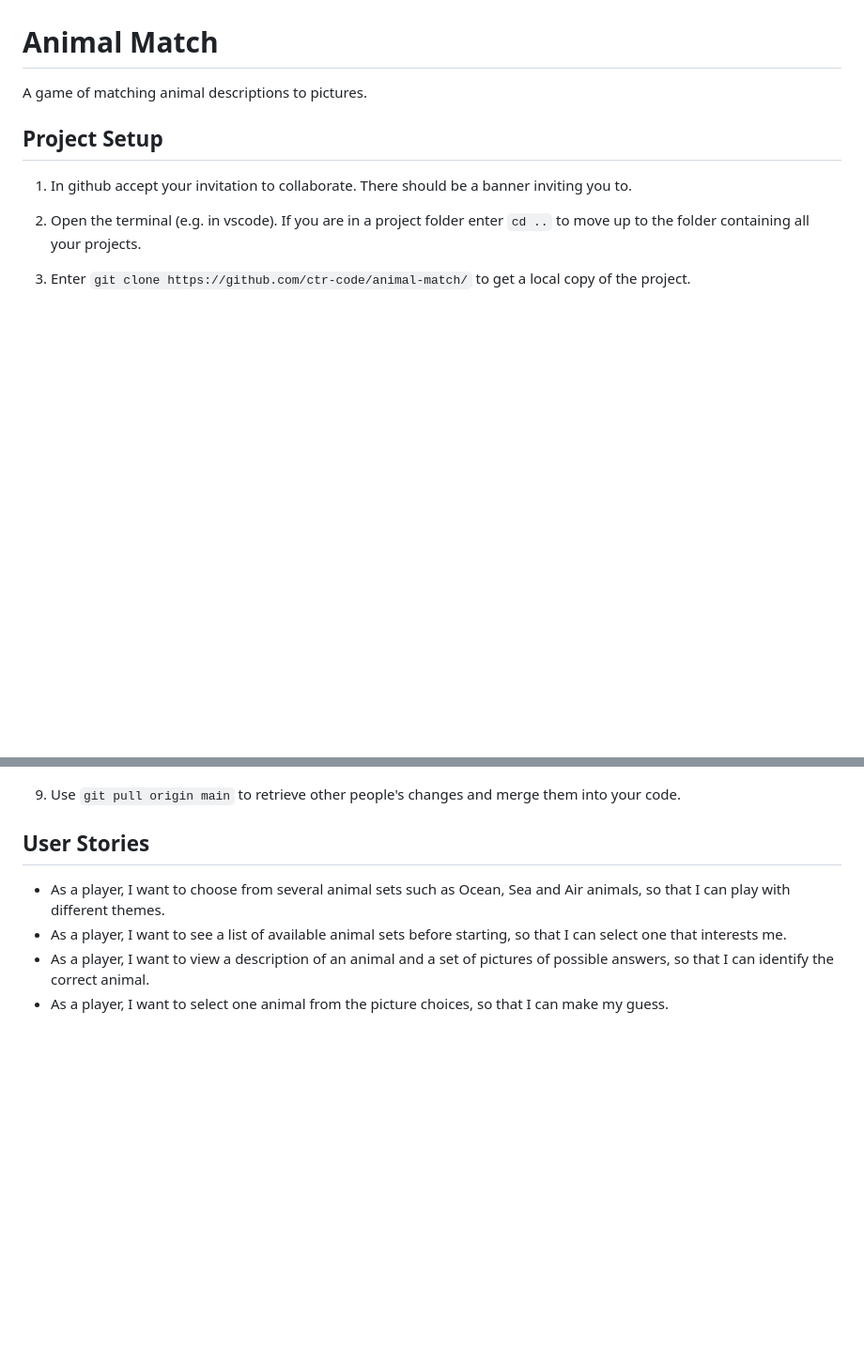
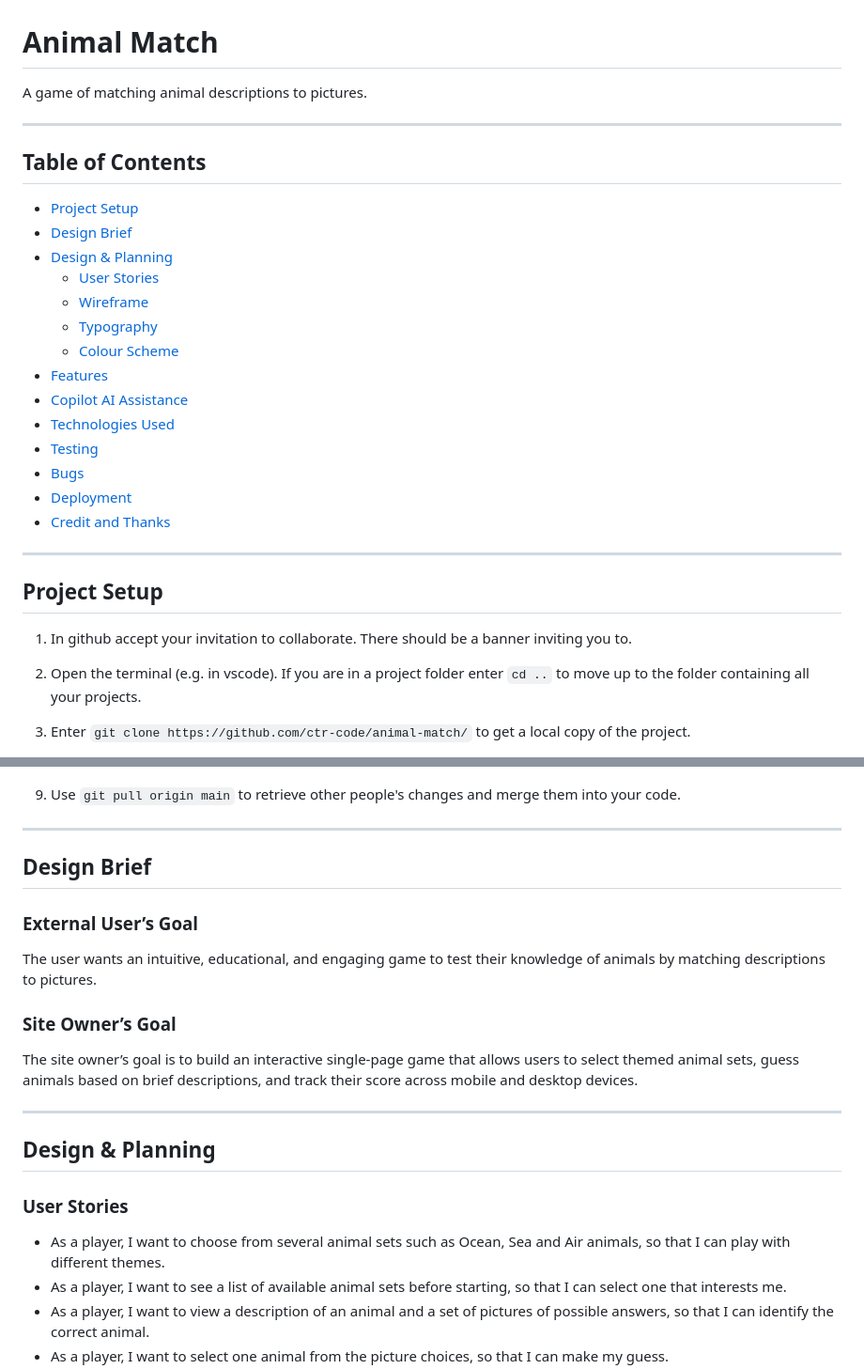
Before and after one commit to ctr-code/animal-match, a Markdown page: README.md, 2 parts joined by grey strips. Shown: that part at 94% size. GitHub-like rendering; blank space fills up the shorter version.

```diff
--- a/README.md
+++ b/README.md
@@ -1,6 +1,26 @@
 # Animal Match
 
 A game of matching animal descriptions to pictures.
+
+---
+
+## Table of Contents
+* [Project Setup](#project-setup)
+* [Design Brief](#design-brief)
+* [Design & Planning](#design--planning)
+  * [User Stories](#user-stories)
+  * [Wireframe](#wireframe)
+  * [Typography](#typography)
+  * [Colour Scheme](#colour-scheme)
+* [Features](#features)
+* [Copilot AI Assistance](#copilot-ai-assistance)
+* [Technologies Used](#technologies-used)
+* [Testing](#testing)
+* [Bugs](#bugs)
+* [Deployment](#deployment)
+* [Credit and Thanks](#credit-and-thanks)
+
+---
 
 ## Project Setup
 
@@ -26,8 +46,21 @@ Steps 1 & 2 | Step 3
 
 9. Use `git pull origin main` to retrieve other people's changes and merge them into your code.
 
+---
 
-## User Stories
+## Design Brief
+
+### External User’s Goal
+The user wants an intuitive, educational, and engaging game to test their knowledge of animals by matching descriptions to pictures.
+
+### Site Owner’s Goal
+The site owner’s goal is to build an interactive single-page game that allows users to select themed animal sets, guess animals based on brief descriptions, and track their score across mobile and desktop devices.
+
+---
+
+## Design & Planning
+
+### User Stories
 
 - As a player, I want to choose from several animal sets such as Ocean, Sea and Air animals, so that I can play with different themes.
 - As a player, I want to see a list of available animal sets before starting, so that I can select one that interests me.
```
Also changed, not shown: other parts of README.md (+74 -2 lines), docs/palette-1.png (added), docs/palette-2.png (added).
